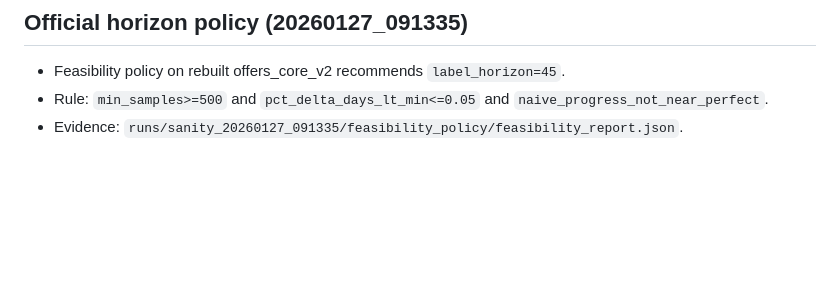
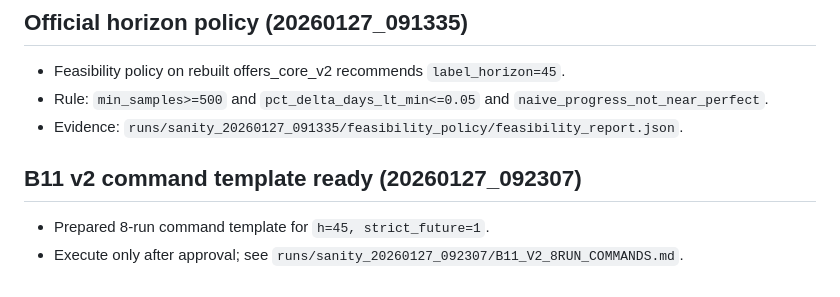
Before and after one commit to MaxwellNi/AutoFit, a Markdown page: DECISION.md, the part around the change. Drawn GitHub-style; blank space fills up the shorter version.

```diff
--- a/DECISION.md
+++ b/DECISION.md
@@ -58,3 +58,8 @@
 - Feasibility policy on rebuilt offers_core_v2 recommends `label_horizon=45`.
 - Rule: `min_samples>=500` and `pct_delta_days_lt_min<=0.05` and `naive_progress_not_near_perfect`.
 - Evidence: `runs/sanity_20260127_091335/feasibility_policy/feasibility_report.json`.
+
+## B11 v2 command template ready (20260127_092307)
+
+- Prepared 8-run command template for `h=45, strict_future=1`.
+- Execute only after approval; see `runs/sanity_20260127_092307/B11_V2_8RUN_COMMANDS.md`.
```
Also changed, not shown: RUNBOOK.md (+5 -0 lines).
